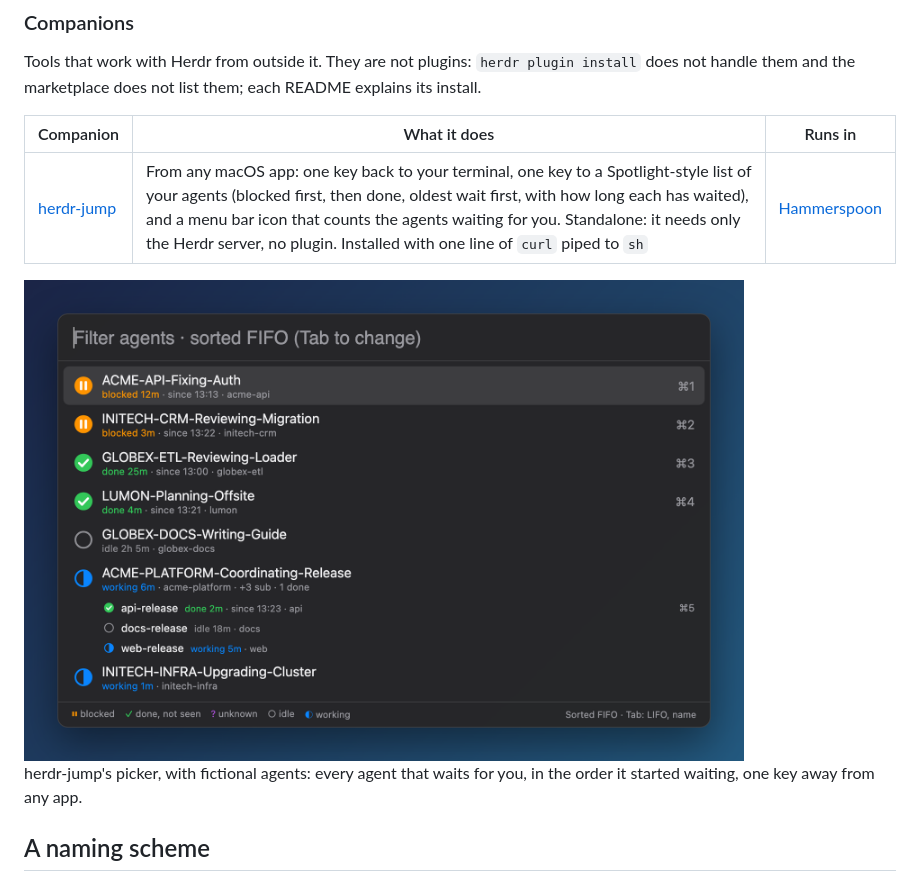
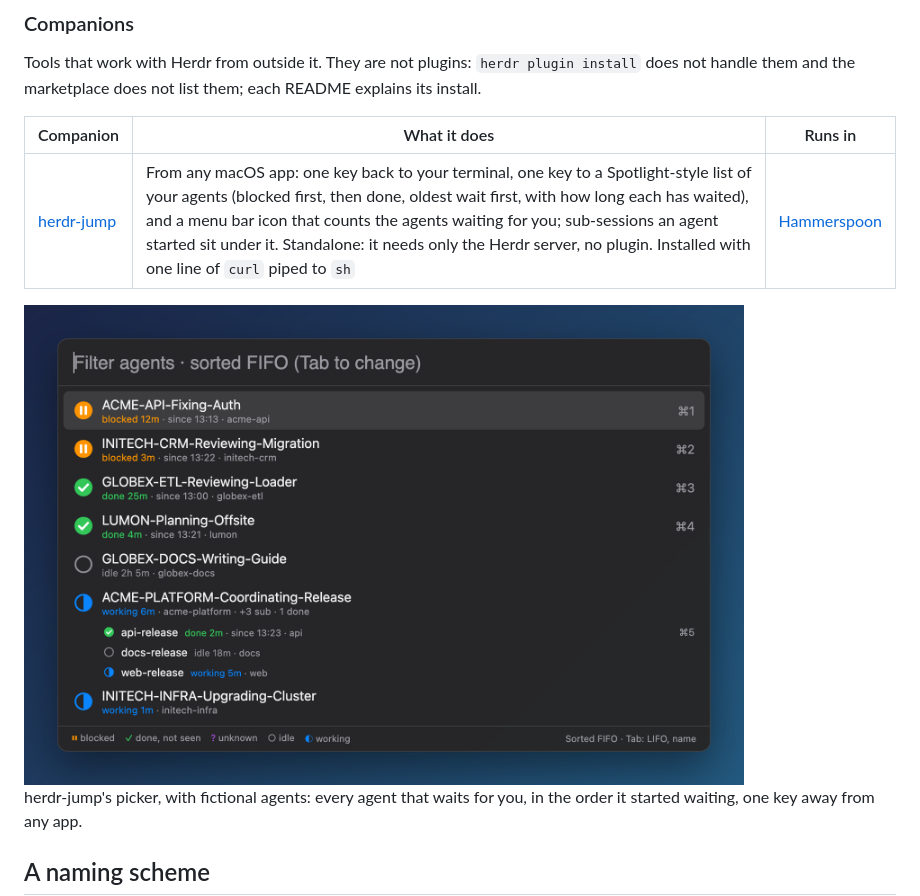
Before and after one commit to MrBogomips/herdr-tools, a Markdown page: README.md, the part around one of its changes. Rendered like a GitHub page.

```diff
--- a/README.md
+++ b/README.md
@@ -50,5 +50,5 @@ handle them and the marketplace does not list them; each README explains its ins
 
 | Companion | What it does | Runs in |
 | --- | --- | --- |
-| [herdr-jump](herdr-jump/) | From any macOS app: one key back to your terminal, one key to a Spotlight-style list of your agents (blocked first, then done, oldest wait first, with how long each has waited), and a menu bar icon that counts the agents waiting for you. Standalone: it needs only the Herdr server, no plugin. Installed with one line of `curl` piped to `sh` | [Hammerspoon](https://www.hammerspoon.org) |
+| [herdr-jump](herdr-jump/) | From any macOS app: one key back to your terminal, one key to a Spotlight-style list of your agents (blocked first, then done, oldest wait first, with how long each has waited), and a menu bar icon that counts the agents waiting for you; sub-sessions an agent started sit under it. Standalone: it needs only the Herdr server, no plugin. Installed with one line of `curl` piped to `sh` | [Hammerspoon](https://www.hammerspoon.org) |
 
```
Also changed, not shown: other parts of README.md (+1 -1 lines), herdr-jump/README.md (+1 -1 lines), herdr-jump/docs/menu.png, 1 other file.
